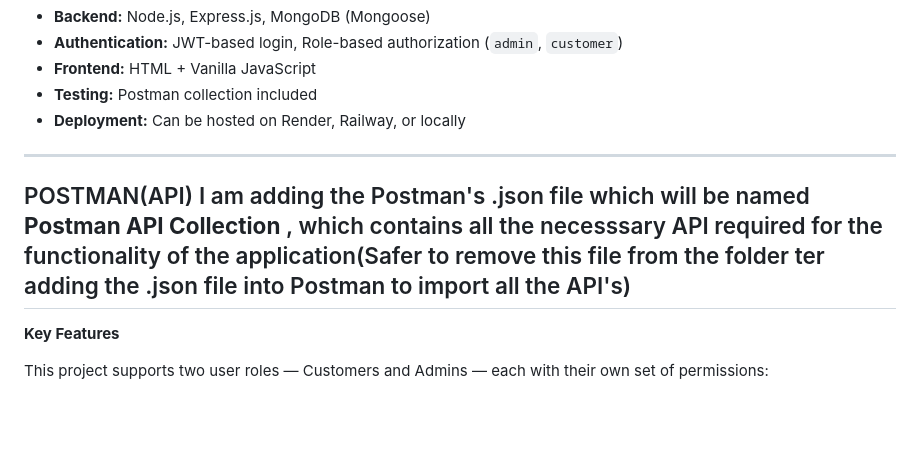
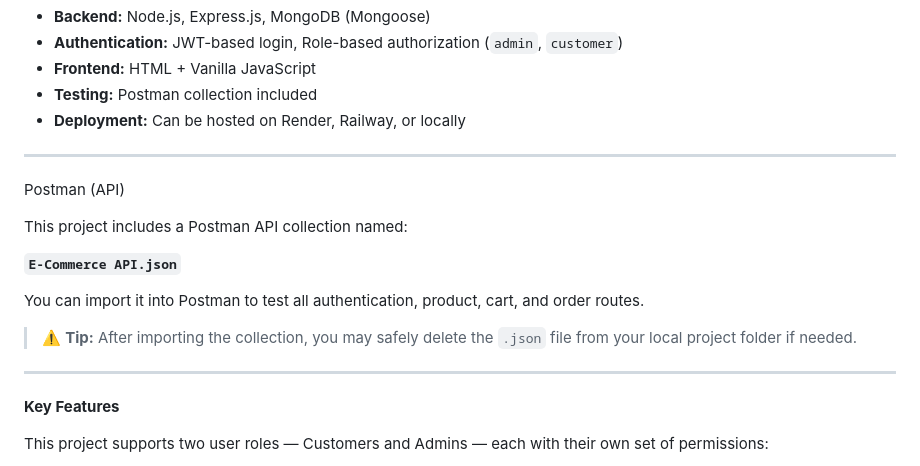
Before and after one commit to Ritesh102/E-Commerce-API, a Markdown page: README.md, the part around the change. Drawn GitHub-style; blank space fills up the shorter version.

```diff
--- a/README.md
+++ b/README.md
@@ -13,9 +13,16 @@ This is a full-stack e-commerce web application built as part of the Adapt NXT a
 - **Deployment:** Can be hosted on Render, Railway, or locally
 
 ---------------------------------------------------------------------------------------------------------------------------------------------------------------------
+ Postman (API)
 
-POSTMAN(API)
-I am adding the Postman's .json file which will be named **Postman API Collection** , which contains all the necesssary API required for the functionality of the application(Safer to remove this file from the folder ter adding the .json file into Postman to import all the API's)
+This project includes a Postman API collection named:
+
+**`E-Commerce API.json`**
+
+You can import it into Postman to test all authentication, product, cart, and order routes.
+
+> ⚠️ **Tip:** After importing the collection, you may safely delete the `.json` file from your local project folder if needed.
+
 ---------------------------------------------------------------------------------------------------------------------------------------------------------------------
 
 **Key Features**
```
